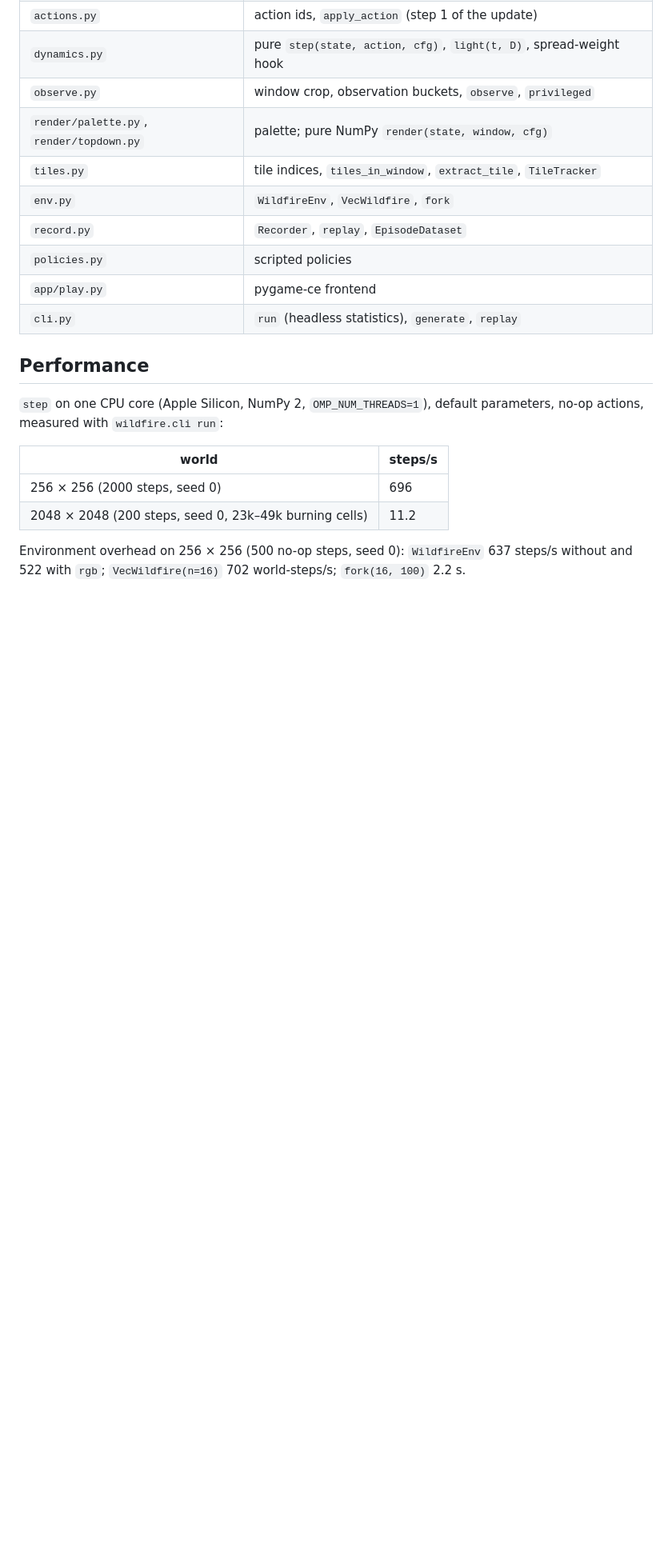
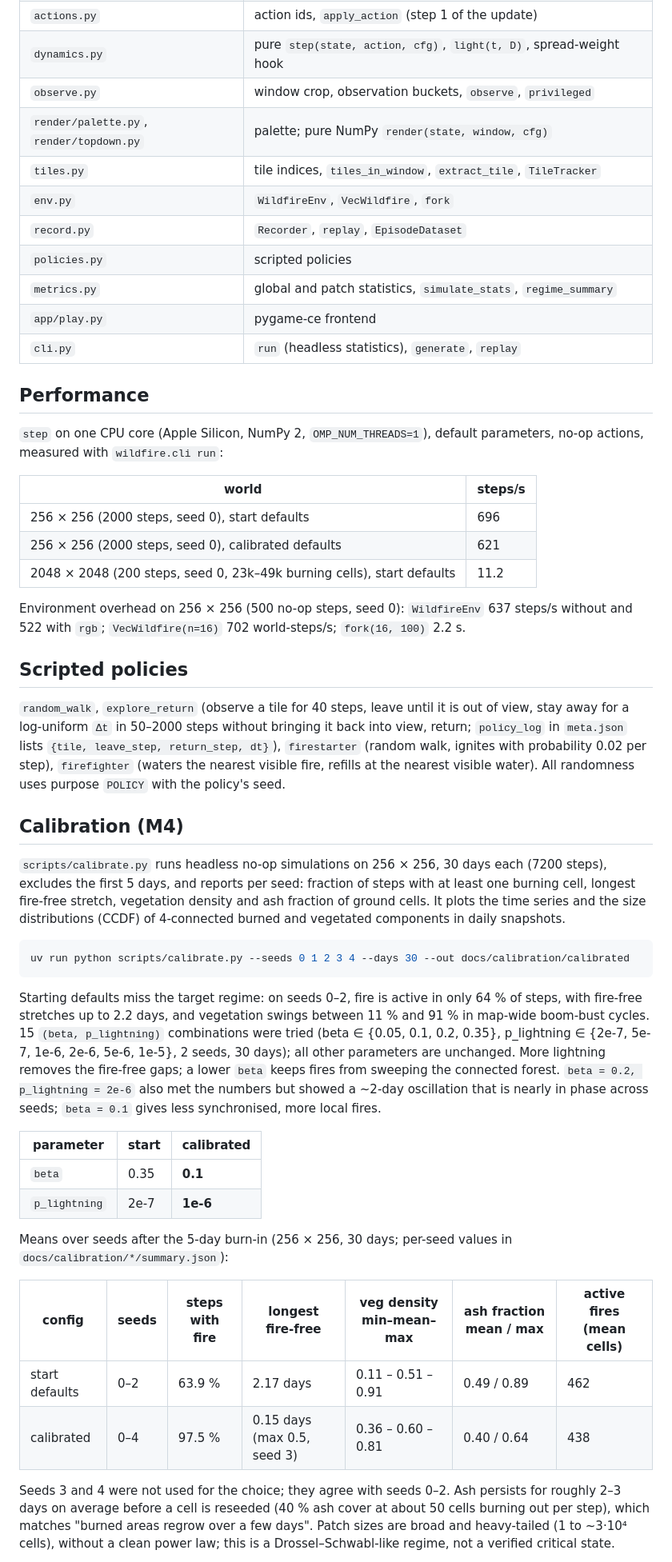
Before and after one commit to jkneifl/Wildfire-Simulator, a Markdown page: README.md, the part around one of its changes. Shown at 80% size. Rendered like a GitHub page; blank space fills up the shorter version.

Commit message:
M4: scripted policies and calibration (beta 0.35 -> 0.1, p_lightning 2e-7 -> 1e-6)
Co-Authored-By: Claude Opus 5.5 <noreply@anthropic.com>

````diff
--- a/README.md
+++ b/README.md
@@ -71,6 +71,7 @@ optional `obs_rgb.npy`, `tiles_seen.npy` with shape `(2, rows, cols)` = first/la
 | `env.py` | `WildfireEnv`, `VecWildfire`, `fork` |
 | `record.py` | `Recorder`, `replay`, `EpisodeDataset` |
 | `policies.py` | scripted policies |
+| `metrics.py` | global and patch statistics, `simulate_stats`, `regime_summary` |
 | `app/play.py` | pygame-ce frontend |
 | `cli.py` | `run` (headless statistics), `generate`, `replay` |
 
@@ -81,8 +82,59 @@ no-op actions, measured with `wildfire.cli run`:
 
 | world | steps/s |
 |---|---|
-| 256 × 256 (2000 steps, seed 0) | 696 |
-| 2048 × 2048 (200 steps, seed 0, 23k–49k burning cells) | 11.2 |
+| 256 × 256 (2000 steps, seed 0), start defaults | 696 |
+| 256 × 256 (2000 steps, seed 0), calibrated defaults | 621 |
+| 2048 × 2048 (200 steps, seed 0, 23k–49k burning cells), start defaults | 11.2 |
 
 Environment overhead on 256 × 256 (500 no-op steps, seed 0): `WildfireEnv` 637 steps/s without
 and 522 with `rgb`; `VecWildfire(n=16)` 702 world-steps/s; `fork(16, 100)` 2.2 s.
+
+## Scripted policies
+
+`random_walk`, `explore_return` (observe a tile for 40 steps, leave until it is out of view,
+stay away for a log-uniform `Δt` in 50–2000 steps without bringing it back into view, return;
+`policy_log` in `meta.json` lists `{tile, leave_step, return_step, dt}`), `firestarter`
+(random walk, ignites with probability 0.02 per step), `firefighter` (waters the nearest
+visible fire, refills at the nearest visible water). All randomness uses purpose `POLICY`
+with the policy's seed.
+
+## Calibration (M4)
+
+`scripts/calibrate.py` runs headless no-op simulations on 256 × 256, 30 days each (7200
+steps), excludes the first 5 days, and reports per seed: fraction of steps with at least one
+burning cell, longest fire-free stretch, vegetation density and ash fraction of ground cells.
+It plots the time series and the size distributions (CCDF) of 4-connected burned and vegetated
+components in daily snapshots.
+
+```bash
+uv run python scripts/calibrate.py --seeds 0 1 2 3 4 --days 30 --out docs/calibration/calibrated
+```
+
+Starting defaults miss the target regime: on seeds 0–2, fire is active in only 64 % of steps,
+with fire-free stretches up to 2.2 days, and vegetation swings between 11 % and 91 % in
+map-wide boom-bust cycles. 15 `(beta, p_lightning)` combinations were tried (beta ∈ {0.05,
+0.1, 0.2, 0.35}, p_lightning ∈ {2e-7, 5e-7, 1e-6, 2e-6, 5e-6, 1e-5}, 2 seeds, 30 days); all
+other parameters are unchanged. More lightning removes the fire-free gaps; a lower `beta`
+keeps fires from sweeping the connected forest. `beta = 0.2, p_lightning = 2e-6` also met the
+numbers but showed a ~2-day oscillation that is nearly in phase across seeds; `beta = 0.1`
+gives less synchronised, more local fires.
+
+| parameter | start | calibrated |
+|---|---|---|
+| `beta` | 0.35 | **0.1** |
+| `p_lightning` | 2e-7 | **1e-6** |
+
+Means over seeds after the 5-day burn-in (256 × 256, 30 days; per-seed values in
+`docs/calibration/*/summary.json`):
+
+| config | seeds | steps with fire | longest fire-free | veg density min–mean–max | ash fraction mean / max | active fires (mean cells) |
+|---|---|---|---|---|---|---|
+| start defaults | 0–2 | 63.9 % | 2.17 days | 0.11 – 0.51 – 0.91 | 0.49 / 0.89 | 462 |
+| calibrated | 0–4 | 97.5 % | 0.15 days (max 0.5, seed 3) | 0.36 – 0.60 – 0.81 | 0.40 / 0.64 | 438 |
+
+Seeds 3 and 4 were not used for the choice; they agree with seeds 0–2. Ash persists for
+roughly 2–3 days on average before a cell is reseeded (40 % ash cover at about 50 cells
+burning out per step), which matches "burned areas regrow over a few days". Patch sizes are
+broad and heavy-tailed (1 to ~3·10⁴ cells), without a clean power law; this is a
+Drossel–Schwabl-like regime, not a verified critical state.
+
````
Also changed, not shown: other parts of README.md (+11 -3 lines), docs/calibration/calibrated/patches.png (added), docs/calibration/calibrated/timeseries.png (added), docs/calibration/initial_defaults/patches.png (added), docs/calibration/initial_defaults/timeseries.png (added), 10 other files.
